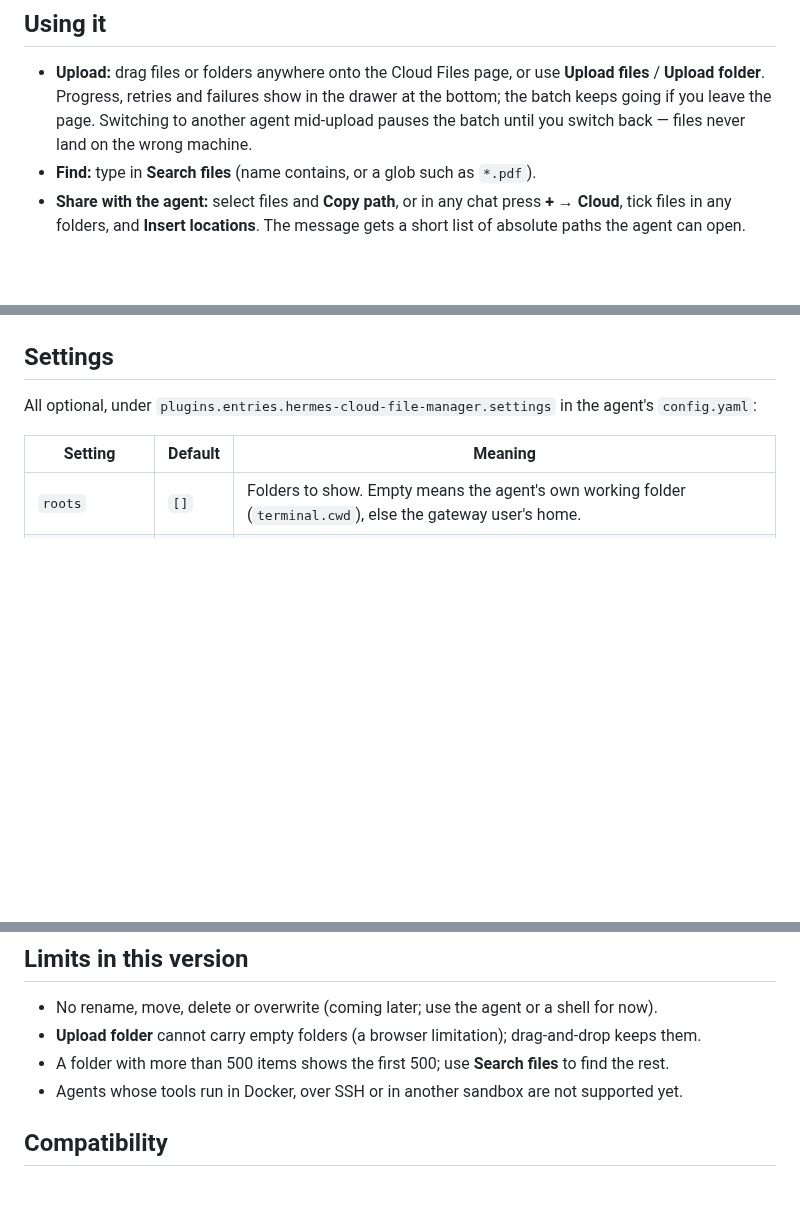
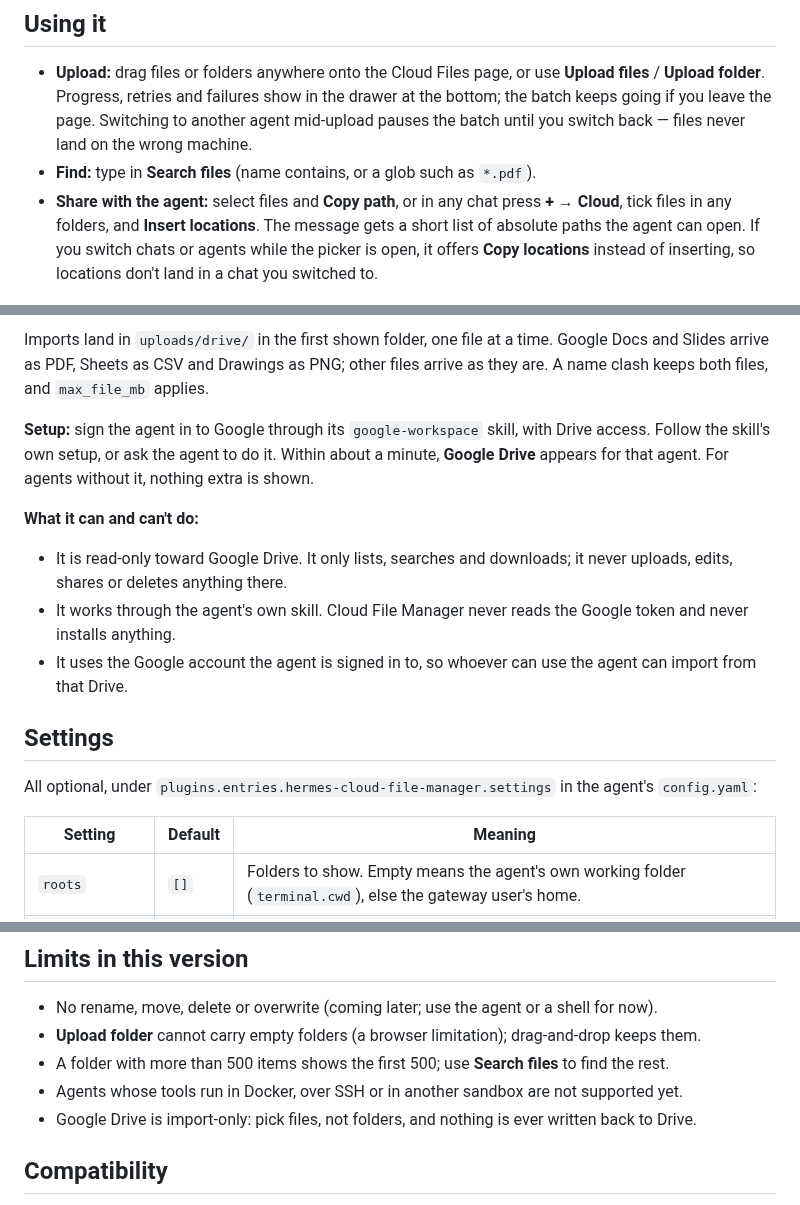
Before and after one commit to electricsheephq/hermes-cloud-file-manager, a Markdown page: README.md, 3 parts joined by grey strips. Drawn GitHub-style; blank space fills up the shorter version.

```diff
--- a/README.md
+++ b/README.md
@@ -63,6 +65,8 @@ installing the desktop half is harmless for your other agents.
 - **Find:** type in **Search files** (name contains, or a glob such as `*.pdf`).
 - **Share with the agent:** select files and **Copy path**, or in any chat press **+ → Cloud**, tick files in
   any folders, and **Insert locations**. The message gets a short list of absolute paths the agent can open.
+  If you switch chats or agents while the picker is open, it offers **Copy locations** instead of inserting, so
+  locations don't land in a chat you switched to.
 
 ![Picking files for a chat](docs/media/screenshot-picker.png)
 
@@ -70,3 +89,17 @@ installing the desktop half is harmless for your other agents.
+Imports land in `uploads/drive/` in the first shown folder, one file at a time. Google Docs and Slides arrive as
+PDF, Sheets as CSV and Drawings as PNG; other files arrive as they are. A name clash keeps both files, and
+`max_file_mb` applies.
+
+**Setup:** sign the agent in to Google through its `google-workspace` skill, with Drive access. Follow the
+skill's own setup, or ask the agent to do it. Within about a minute, **Google Drive** appears for that agent.
+For agents without it, nothing extra is shown.
+
+**What it can and can't do:**
+- It is read-only toward Google Drive. It only lists, searches and downloads; it never uploads, edits, shares or
+  deletes anything there.
+- It works through the agent's own skill. Cloud File Manager never reads the Google token and never installs
+  anything.
+- It uses the Google account the agent is signed in to, so whoever can use the agent can import from that Drive.
 
 ## Settings
 
@@ -105,6 +138,7 @@ Found a security problem? See [SECURITY.md](SECURITY.md).
 - **Upload folder** cannot carry empty folders (a browser limitation); drag-and-drop keeps them.
 - A folder with more than 500 items shows the first 500; use **Search files** to find the rest.
 - Agents whose tools run in Docker, over SSH or in another sandbox are not supported yet.
+- Google Drive is import-only: pick files, not folders, and nothing is ever written back to Drive.
 
 ## Compatibility
 
```
Also changed, not shown: other parts of README.md (+17 -0 lines), CHANGELOG.md (+12 -1 lines), docs/media/screenshot-drive-page.png (added), docs/media/screenshot-drive-picker.png (added).
